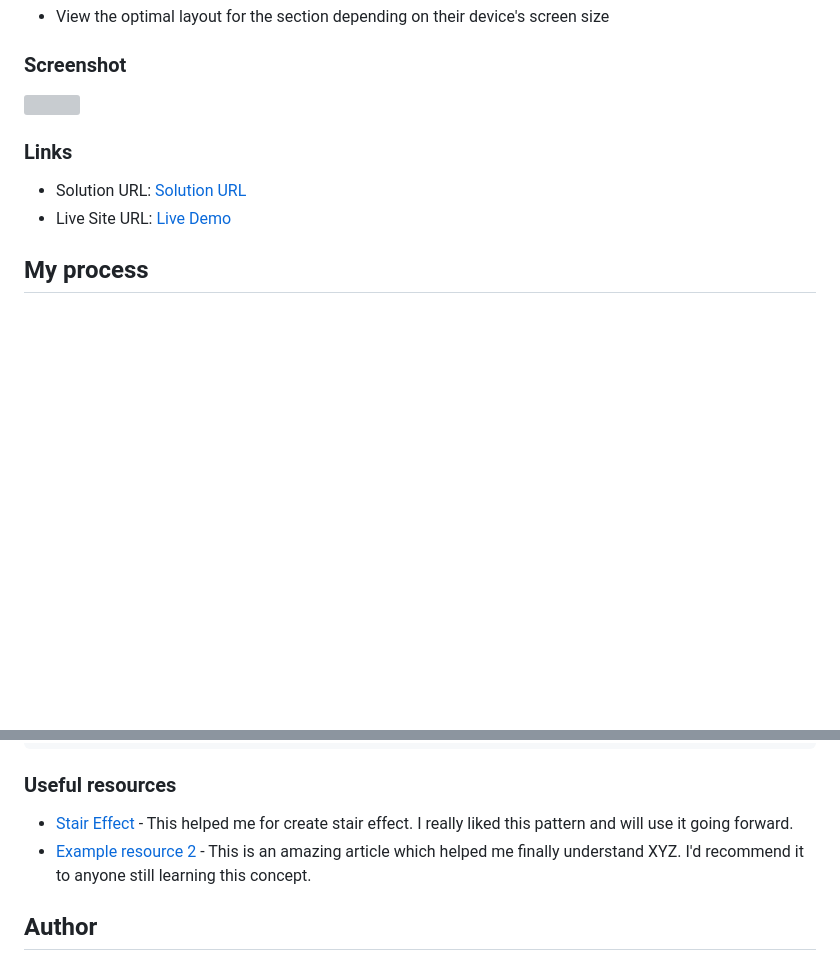
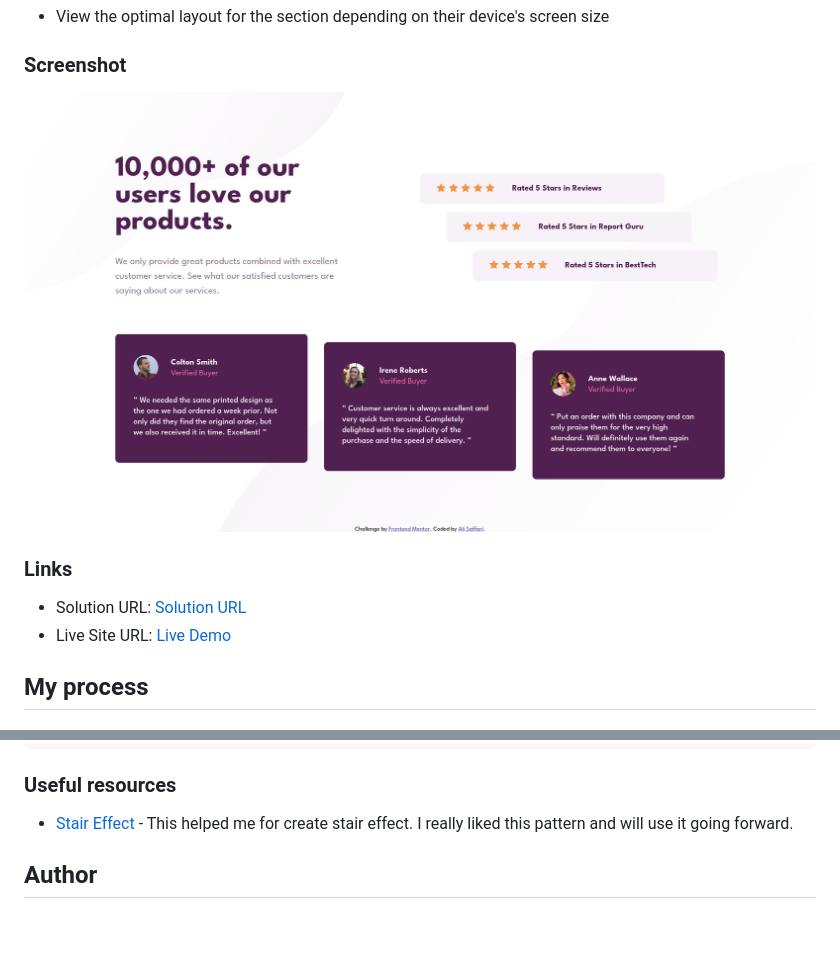
Before and after one commit to alivsaffari/Social-Proof-Section, a Markdown page: README.md, 2 parts joined by grey strips. Rendered like a GitHub page; pictures changed too: screenshot.png (added); blank space fills up the shorter version; grey boxes are pictures that could not be loaded.

```diff
--- a/README.md
+++ b/README.md
@@ -26,7 +26,7 @@ Users should be able to:
 
 ### Screenshot
 
-![](./screenshot.jpg)
+![](./screenshot.png)
 
 ### Links
 
@@ -62,7 +62,6 @@ div {
 ### Useful resources
 
 - [Stair Effect](https://stackoverflow.com/q/50471853/9387538) - This helped me for create stair effect. I really liked this pattern and will use it going forward.
-- [Example resource 2](https://www.example.com) - This is an amazing article which helped me finally understand XYZ. I'd recommend it to anyone still learning this concept.
 
 ## Author
 
```
Also changed, not shown: other parts of README.md (+1 -1 lines).
